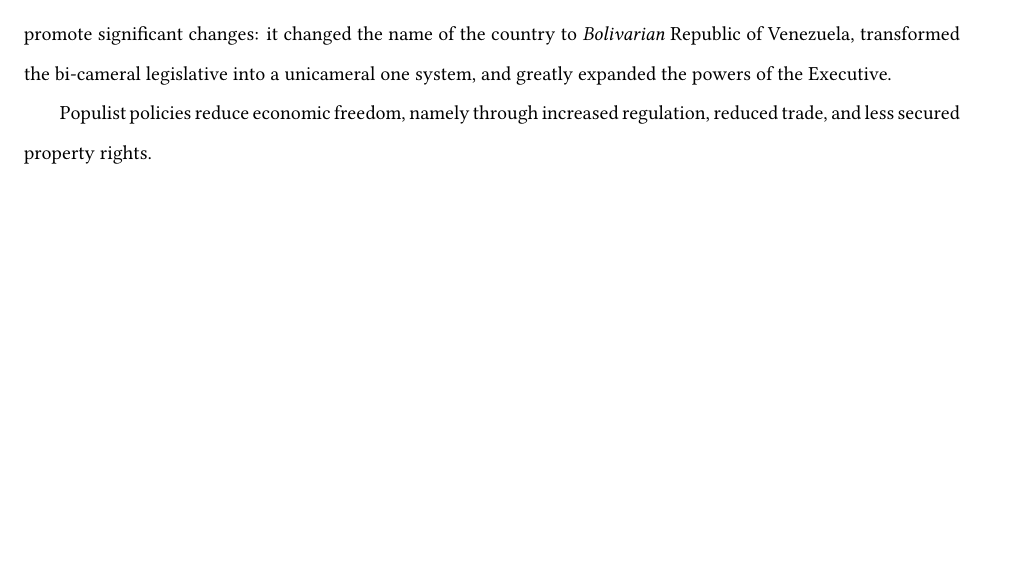
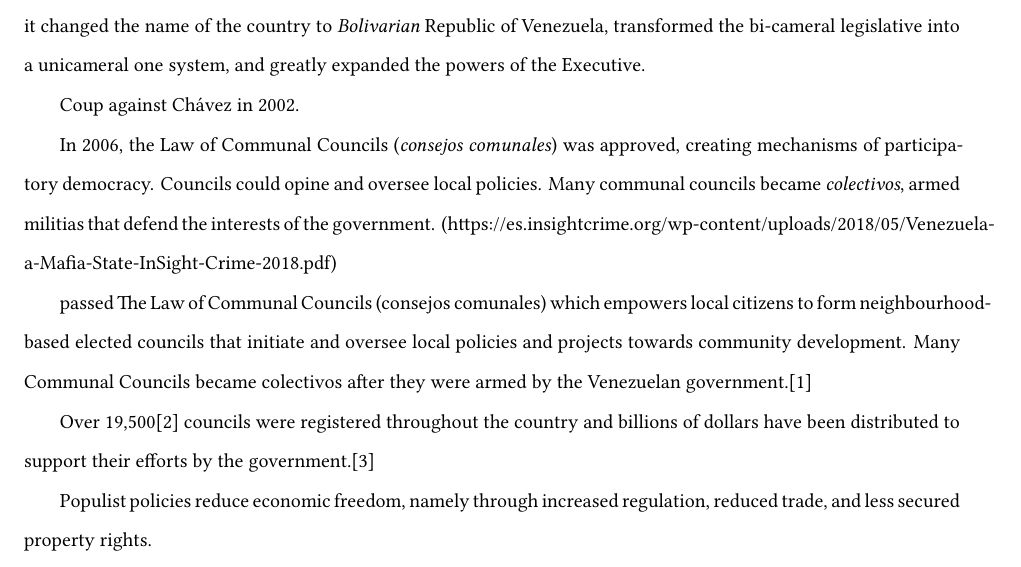
Before and after one commit to ncachanosky/Macroeconomic-Populism, a LaTeX paper (main.tex): part of page 8 of 10, cut so that both start at the same text, the shorter picture padded with empty space. Compiled offline with XeLaTeX.

Commit message:
Updates from Overleaf

```diff
--- a/main.tex
+++ b/main.tex
@@ -187,7 +187,18 @@ Evo Morales was the Bolivian president for three consecutive from 2006 to 2019,
 
 \subsection{Venezuela}
 
-Venezuela is indisputably the flagship example of Latin American populism. Before getting to power, Chávez attempted a coup d'état against Carlos Andrés Pérez in 1992, and was arrest after its failure. After being pardoned two years later, he founded the Fifth Republic Movement (Movimiento V [Quinta] República, MVR), and ran for president, winning the 1998 elections. Chávez assumed power in 1999 and immediately sought to promote referendum to call a constitutional assembly. At the constitutional assembly opposition held merely 6 out 125 seats \parencite[p.130]{Marcano2007}, and the whole process, from the draft to its date effective, lasted 33 days. The "Bolivarian Constitution" promote significant changes: it changed the name of the country to \textit{Bolivarian} Republic of Venezuela, transformed the bi-cameral legislative into a unicameral one system, and greatly expanded the powers of the Executive.
+Venezuela is indisputably the flagship example of Latin American populism. Before getting to power, Chávez attempted a coup d'état against Carlos Andrés Pérez in 1992, and was arrest after its failure. After being pardoned two years later, he founded the Fifth Republic Movement (Movimiento V [Quinta] República, MVR), and ran for president, winning the 1998 elections.
+
+Chávez assumed power in 1999 and immediately sought to promote referendum to call a constitutional assembly. At the constitutional assembly opposition held merely 6 out 125 seats \parencite[p.130]{Marcano2007}, and the whole process, from the draft to its date effective, lasted 33 days. The "Bolivarian Constitution" promote significant changes: it changed the name of the country to \textit{Bolivarian} Republic of Venezuela, transformed the bi-cameral legislative into a unicameral one system, and greatly expanded the powers of the Executive.
+
+Coup against Chávez in 2002.
+
+In 2006, the Law of Communal Councils (\textit{consejos comunales}) was approved, creating mechanisms of participatory democracy. Councils could opine and oversee local policies. Many communal councils became \textit{colectivos}, armed militias that defend the interests of the government. (https://es.insightcrime.org/wp-content/uploads/2018/05/Venezuela-a-Mafia-State-InSight-Crime-2018.pdf)
+
+
+passed The Law of Communal Councils (consejos comunales) which empowers local citizens to form neighbourhood-based elected councils that initiate and oversee local policies and projects towards community development. Many Communal Councils became colectivos after they were armed by the Venezuelan government.[1]
+
+Over 19,500[2] councils were registered throughout the country and billions of dollars have been distributed to support their efforts by the government.[3]
 
 
 
```
Also changed, not shown: 1 other file.
